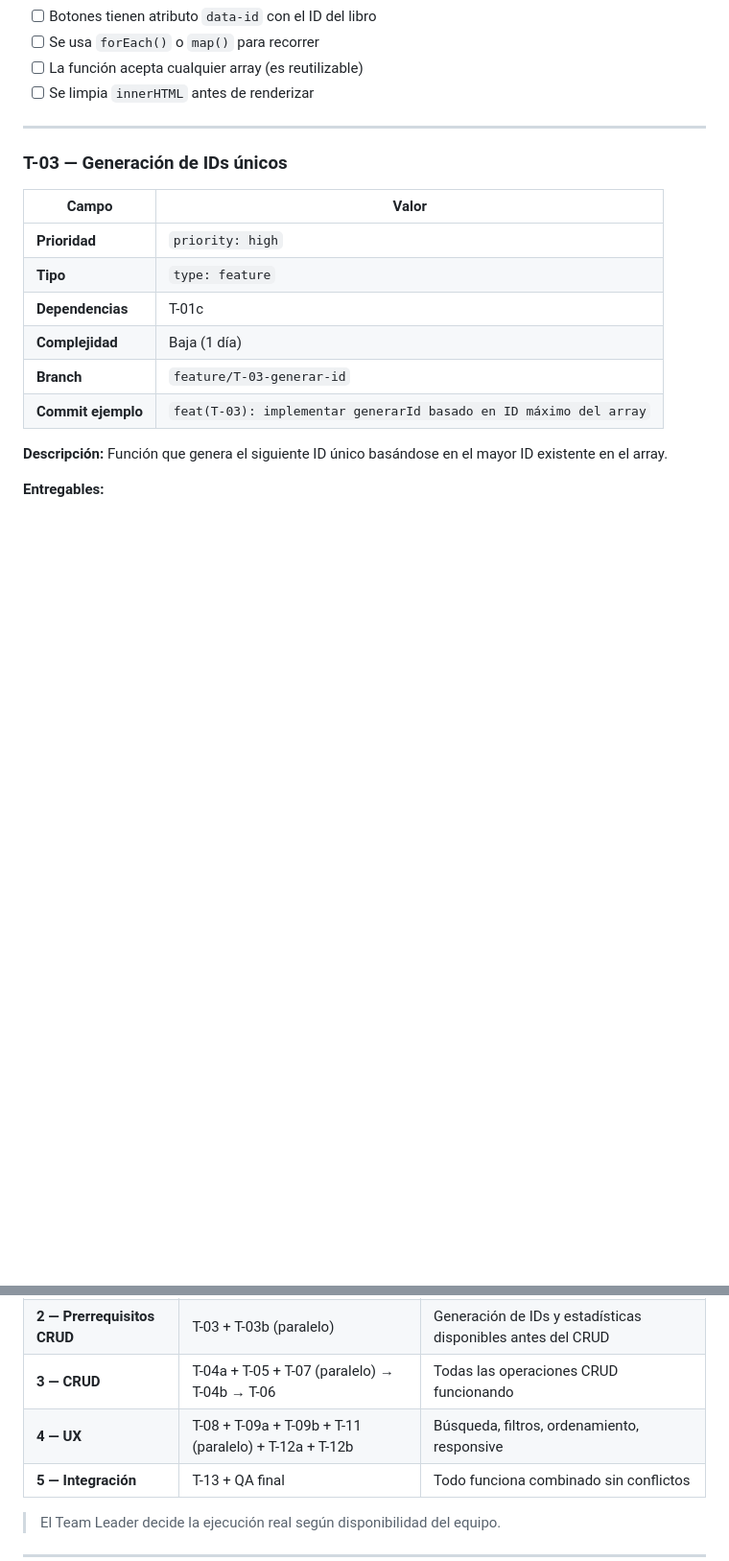
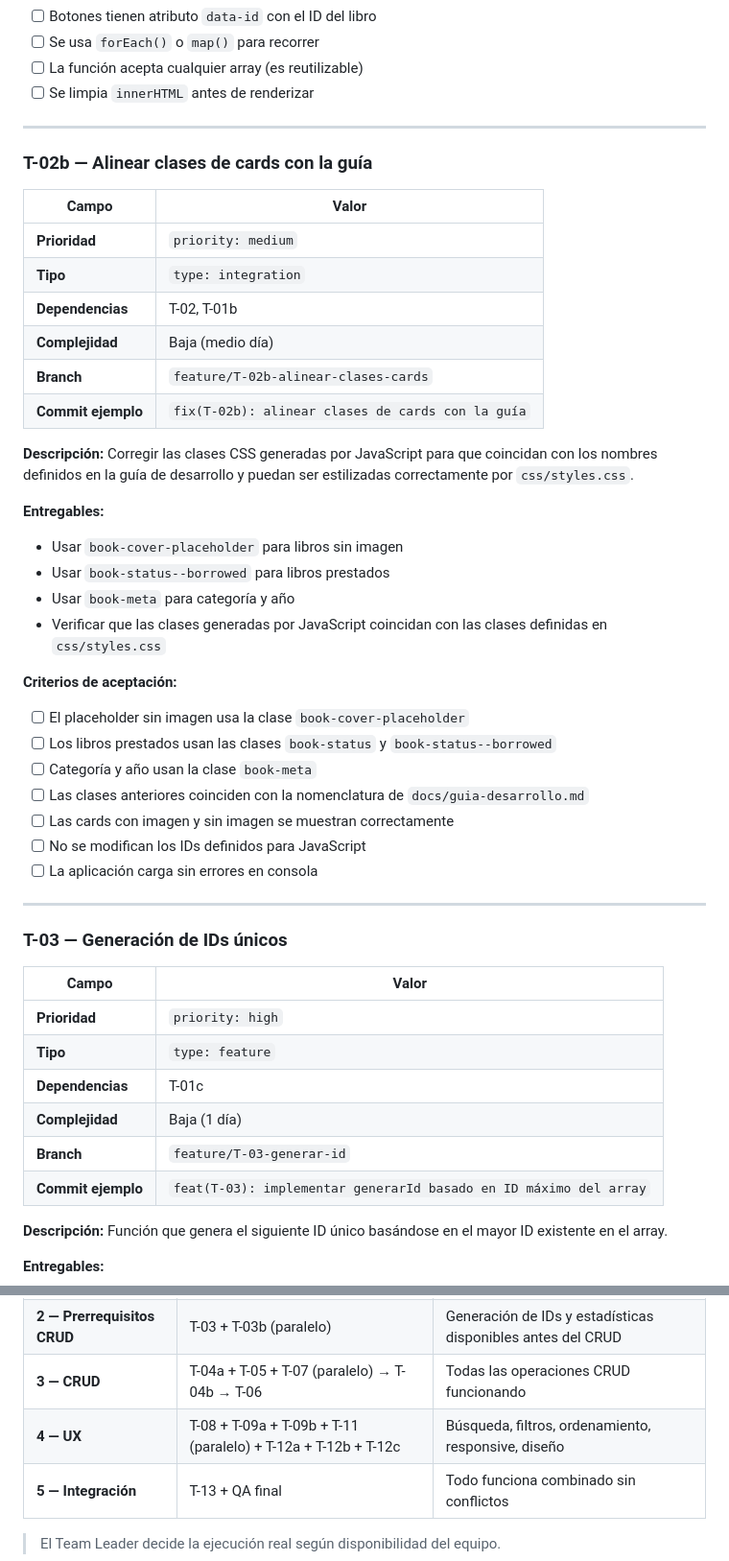
Before and after one commit to wigsdev/gestor-biblioteca-digital, a Markdown page: docs/backlog.md, 2 parts joined by grey strips. Shown at 96% size. GitHub-like rendering; blank space fills up the shorter version.

```diff
--- a/docs/backlog.md
+++ b/docs/backlog.md
@@ -215,6 +215,39 @@ Implementar la función que genera dinámicamente las tarjetas de libros en el D
 - [ ] Se usa `forEach()` o `map()` para recorrer
 - [ ] La función acepta cualquier array (es reutilizable)
 - [ ] Se limpia `innerHTML` antes de renderizar
+
+---
+
+### T-02b — Alinear clases de cards con la guía
+
+| Campo              | Valor                                             |
+| ------------------ | ------------------------------------------------- |
+| **Prioridad**      | `priority: medium`                                |
+| **Tipo**           | `type: integration`                               |
+| **Dependencias**   | T-02, T-01b                                       |
+| **Complejidad**    | Baja (medio día)                                  |
+| **Branch**         | `feature/T-02b-alinear-clases-cards`              |
+| **Commit ejemplo** | `fix(T-02b): alinear clases de cards con la guía` |
+
+**Descripción:**
+Corregir las clases CSS generadas por JavaScript para que coincidan con los nombres definidos en la guía de desarrollo y puedan ser estilizadas correctamente por `css/styles.css`.
+
+**Entregables:**
+
+- Usar `book-cover-placeholder` para libros sin imagen
+- Usar `book-status--borrowed` para libros prestados
+- Usar `book-meta` para categoría y año
+- Verificar que las clases generadas por JavaScript coincidan con las clases definidas en `css/styles.css`
+
+**Criterios de aceptación:**
+
+- [ ] El placeholder sin imagen usa la clase `book-cover-placeholder`
+- [ ] Los libros prestados usan las clases `book-status` y `book-status--borrowed`
+- [ ] Categoría y año usan la clase `book-meta`
+- [ ] Las clases anteriores coinciden con la nomenclatura de `docs/guia-desarrollo.md`
+- [ ] Las cards con imagen y sin imagen se muestran correctamente
+- [ ] No se modifican los IDs definidos para JavaScript
+- [ ] La aplicación carga sin errores en consola
 
 ---
 
@@ -711,7 +771,7 @@ T-01a (HTML) ─── critical
 | **1 — Base** | T-01a → T-01b + T-01c (paralelo) → T-02 | Proyecto funcional mínimo (se ven los libros) |
 | **2 — Prerrequisitos CRUD** | T-03 + T-03b (paralelo) | Generación de IDs y estadísticas disponibles antes del CRUD |
 | **3 — CRUD** | T-04a + T-05 + T-07 (paralelo) → T-04b → T-06 | Todas las operaciones CRUD funcionando |
-| **4 — UX** | T-08 + T-09a + T-09b + T-11 (paralelo) + T-12a + T-12b | Búsqueda, filtros, ordenamiento, responsive |
+| **4 — UX** | T-08 + T-09a + T-09b + T-11 (paralelo) + T-12a + T-12b + T-12c | Búsqueda, filtros, ordenamiento, responsive, diseño |
 | **5 — Integración** | T-13 + QA final | Todo funciona combinado sin conflictos |
 
 > El Team Leader decide la ejecución real según disponibilidad del equipo.
```
Also changed, not shown: other parts of docs/backlog.md (+48 -20 lines).
